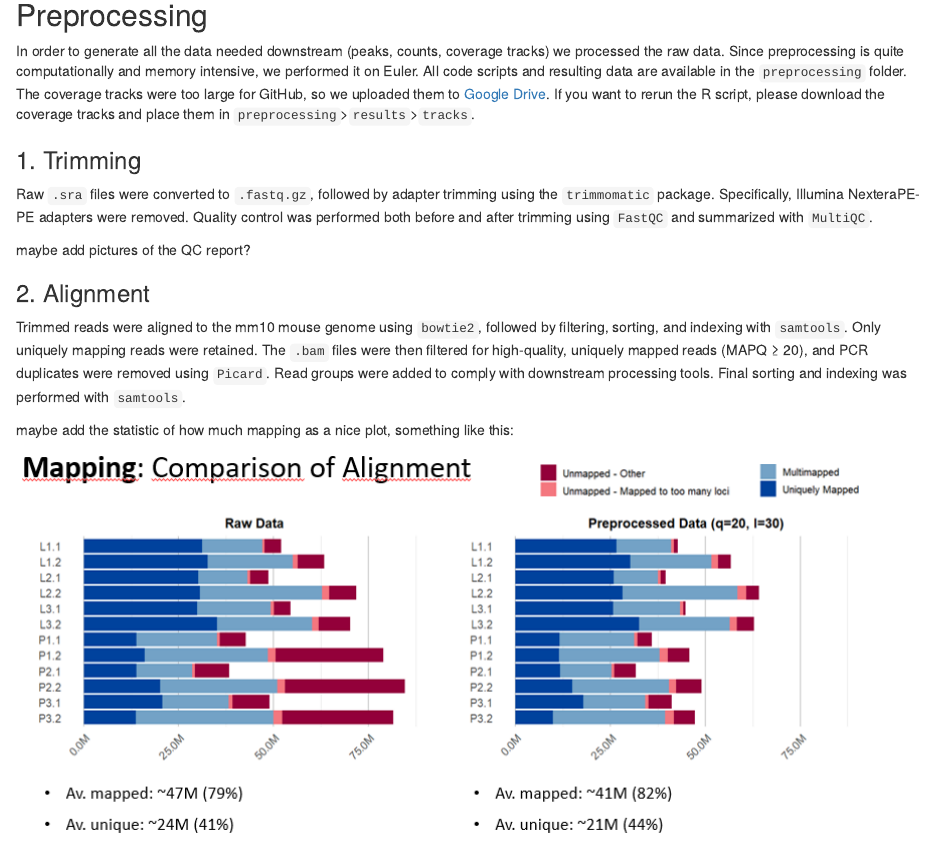
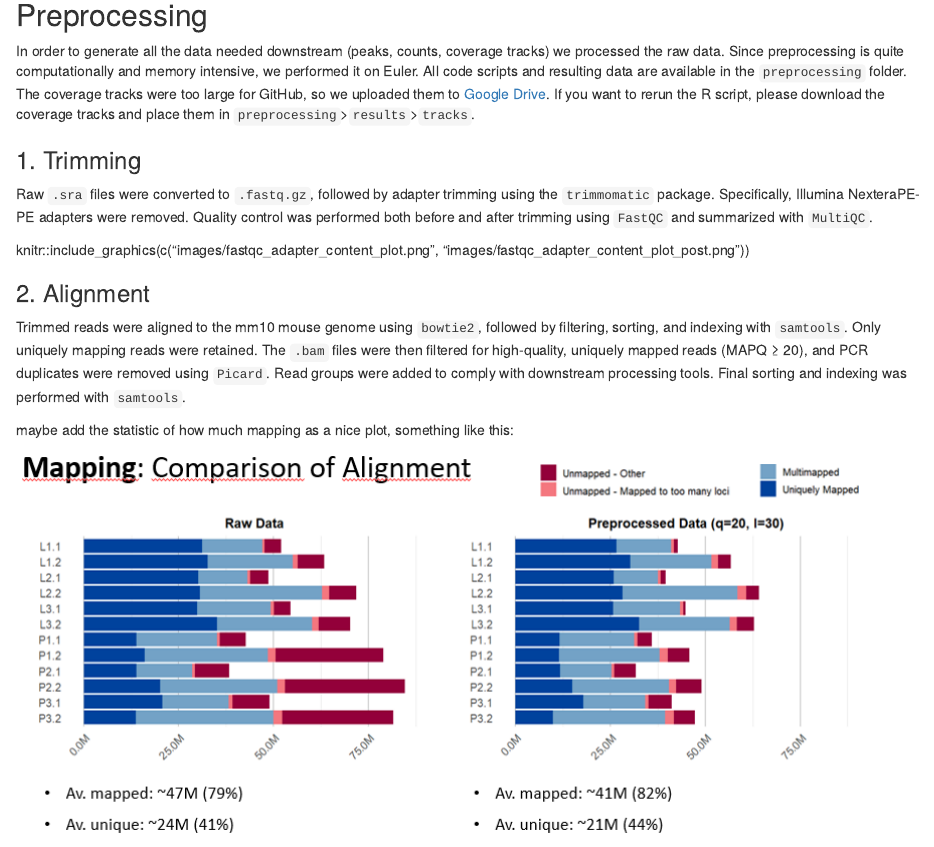
Before and after one commit to Julia-Frank/ethEpigen2025_project, an R Markdown document (project_report.Rmd): the page in a window 1100 px wide, from 1200 px down. Rendered offline with R 4.5, knitr and Pandoc, with nearby package versions; some code elsewhere in the file could not run offline.

Commit message:
Update project_report.Rmd

```diff
--- a/project_report.Rmd
+++ b/project_report.Rmd
@@ -73,7 +73,8 @@ In order to generate all the data needed downstream (peaks, counts, coverage tra
 
 Raw `.sra` files were converted to `.fastq.gz`, followed by adapter trimming using the `trimmomatic` package. Specifically, Illumina NexteraPE-PE adapters were removed. Quality control was performed both before and after trimming using `FastQC` and summarized with `MultiQC`.
 
-maybe add pictures of the QC report?
+
+knitr::include_graphics(c("images/fastqc_adapter_content_plot.png", "images/fastqc_adapter_content_plot_post.png"))
 
 ### 2. Alignment
 
```
